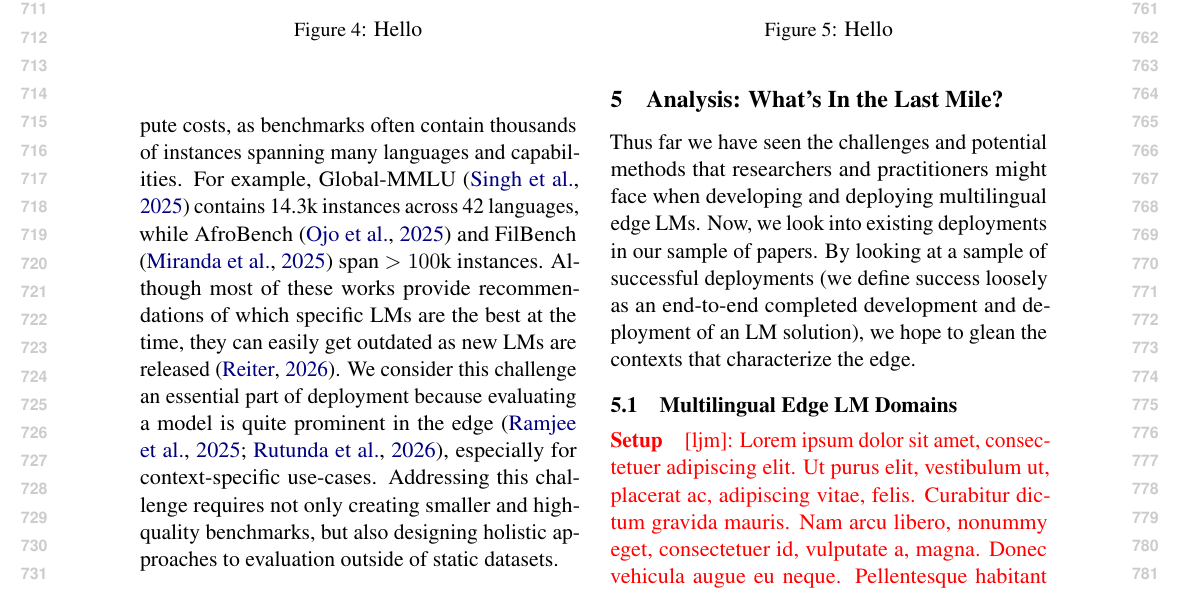
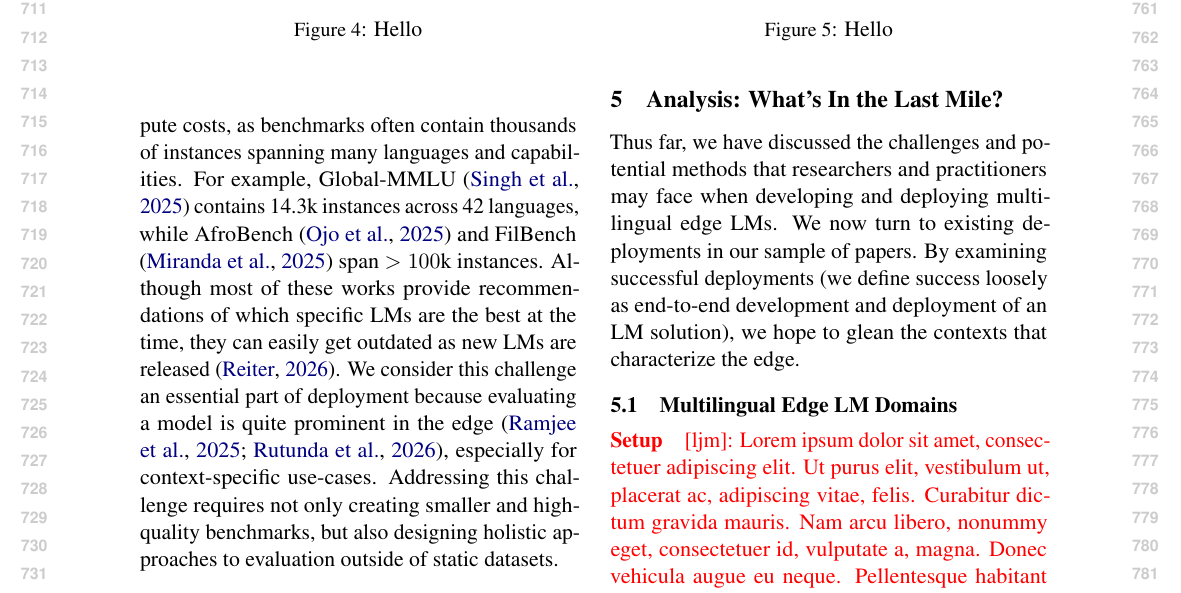
Before and after one commit to ljvmiranda921/multilinguality-at-the-edge, a LaTeX paper (tacl2021v1-template.tex): part of page 8 of 27, cut so that both start at the same text. Compiled offline with pdfLaTeX.

Commit message:
[wip] Update

```diff
--- a/tacl2021v1-template.tex
+++ b/tacl2021v1-template.tex
@@ -518,9 +518,9 @@ Finally, another class of techniques create \textbf{dynamic evaluation} either f
 
 \section{Analysis: What's In the Last Mile?}
 
-Thus far we have seen the challenges and potential methods that researchers and practitioners might face when developing and deploying multilingual edge LMs.
-Now, we look into existing deployments in our sample of papers.
-By looking at a sample of successful deployments (we define success loosely as an end-to-end completed development and deployment of an LM solution), we hope to glean the contexts that characterize the edge.
+Thus far, we have discussed the challenges and potential methods that researchers and practitioners may face when developing and deploying multilingual edge LMs.
+We now turn to existing deployments in our sample of papers.
+By examining successful deployments (we define success loosely as end-to-end development and deployment of an LM solution), we hope to glean the contexts that characterize the edge.
 
 % In this section, we look into existing multilingual edge LM deployments.
 
```
